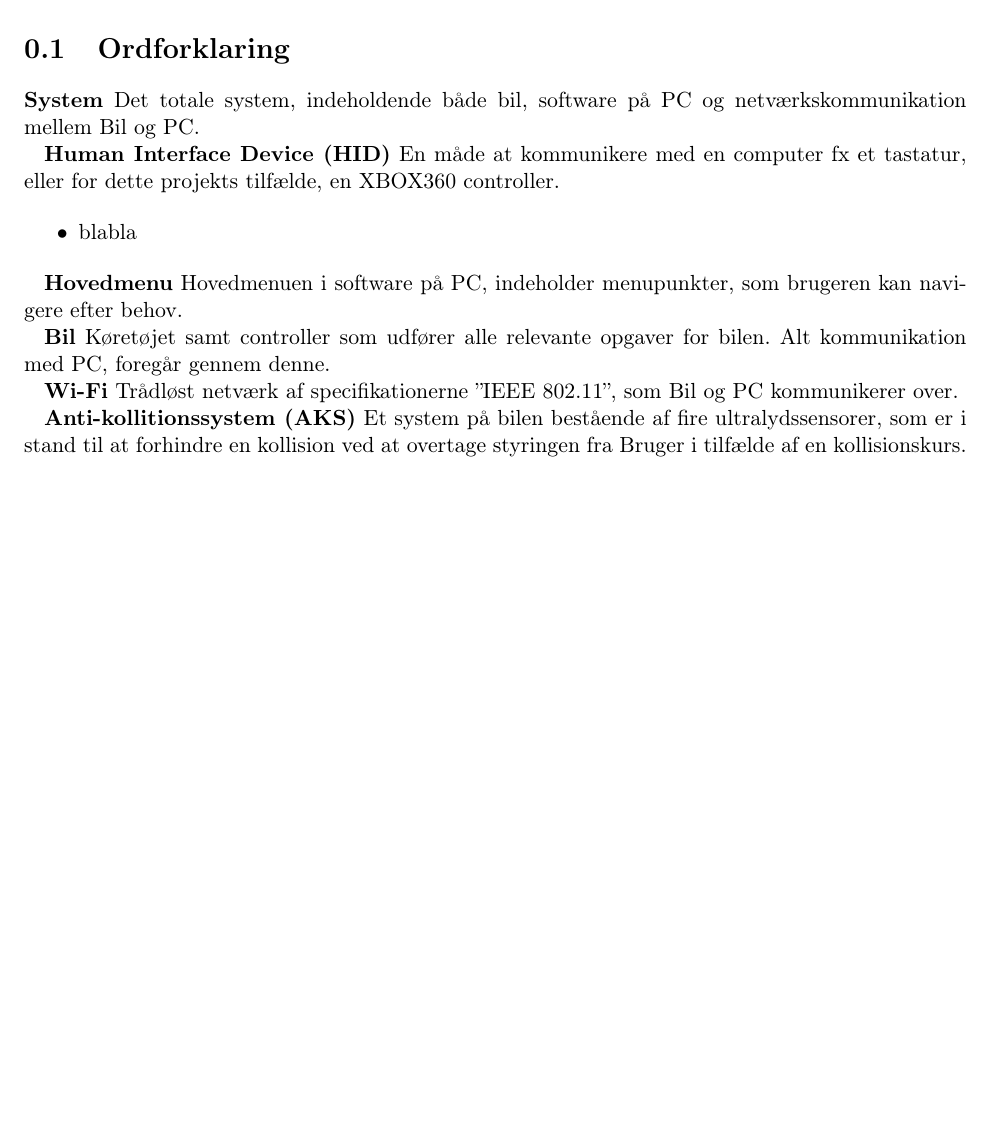
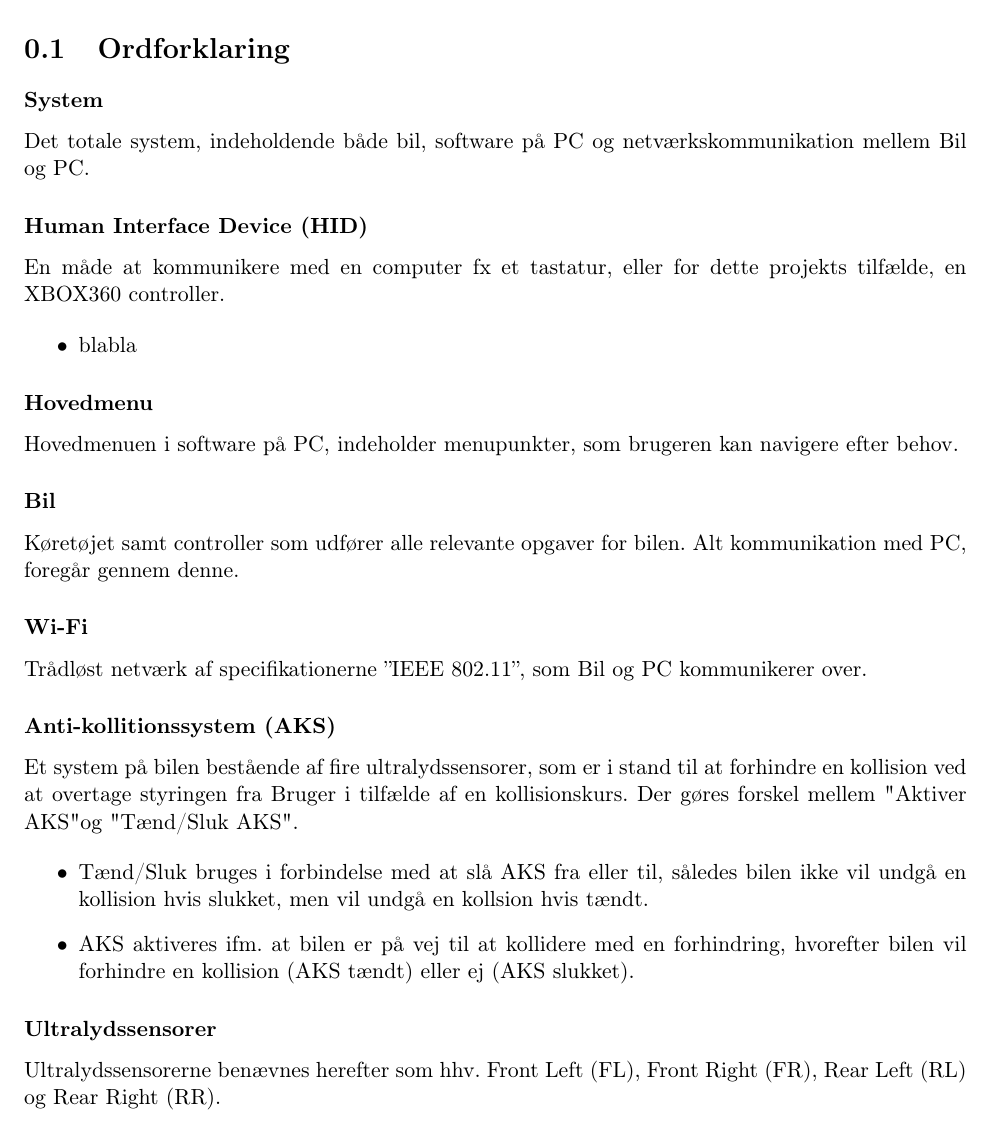
Before and after one commit to KarstenSN/E4PRJ4, a LaTeX book (LaTeX/projektdokumentation/projektdokumentation.tex, which reads LaTeX/projektdokumentation/ordforklaring/ordforklaring.tex): part of page 5 of 22, cut so that both start at the same text, the shorter picture padded with empty space. Compiled offline with pdfLaTeX.

Commit message:
Ordforklaring
Opdateret ordforklaring

```diff
--- a/LaTeX/projektdokumentation/ordforklaring/ordforklaring.tex
+++ b/LaTeX/projektdokumentation/ordforklaring/ordforklaring.tex
@@ -2,10 +2,10 @@
 
 \section{Ordforklaring}
 
-\textbf{System}
+\subsubsection{System}
 Det totale system, indeholdende både bil, software på PC og netværkskommunikation mellem Bil og PC.
 
-\textbf{Human Interface Device (HID)}
+\subsubsection{Human Interface Device (HID)}
 En måde at kommunikere med en computer fx et tastatur, eller for dette projekts tilfælde, en XBOX360 controller.
 
 \begin{itemize}
@@ -13,16 +13,24 @@ En måde at kommunikere med en computer fx et tastatur, eller for dette projekts
 	%TODO list alle knapper på XBOX controller
 \end{itemize}
 
-\textbf{Hovedmenu}
+\subsubsection{Hovedmenu}
 Hovedmenuen i software på PC, indeholder menupunkter, som brugeren kan navigere efter behov.
 
-\textbf{Bil}
+\subsubsection{Bil}
 Køretøjet samt controller som udfører alle relevante opgaver for bilen. Alt kommunikation med PC, foregår gennem denne.
 
-\textbf{Wi-Fi}
+\subsubsection{Wi-Fi}
 Trådløst netværk af specifikationerne ''IEEE 802.11'', som Bil og PC kommunikerer over.
 
-\textbf{Anti-kollitionssystem (AKS)}
-Et system på bilen bestående af fire ultralydssensorer, som er i stand til at forhindre en kollision ved at overtage styringen fra Bruger i tilfælde af en kollisionskurs.
+\subsubsection{Anti-kollitionssystem (AKS)}
+Et system på bilen bestående af fire ultralydssensorer, som er i stand til at forhindre en kollision ved at overtage styringen fra Bruger i tilfælde af en kollisionskurs. Der gøres forskel mellem "Aktiver AKS" og "Tænd/Sluk AKS".
+
+\begin{itemize}
+	\item Tænd/Sluk bruges i forbindelse med at slå AKS fra eller til, således bilen ikke vil undgå en kollision hvis slukket, men vil undgå en kollsion hvis tændt.
+	\item AKS aktiveres ifm. at bilen er på vej til at kollidere med en forhindring, hvorefter bilen vil forhindre en kollision (AKS tændt) eller ej (AKS slukket).
+\end{itemize}
+
+\subsubsection{Ultralydssensorer}
+Ultralydssensorerne benævnes herefter som hhv. Front Left (FL), Front Right (FR), Rear Left (RL) og Rear Right (RR).
 
 \clearpage
```
